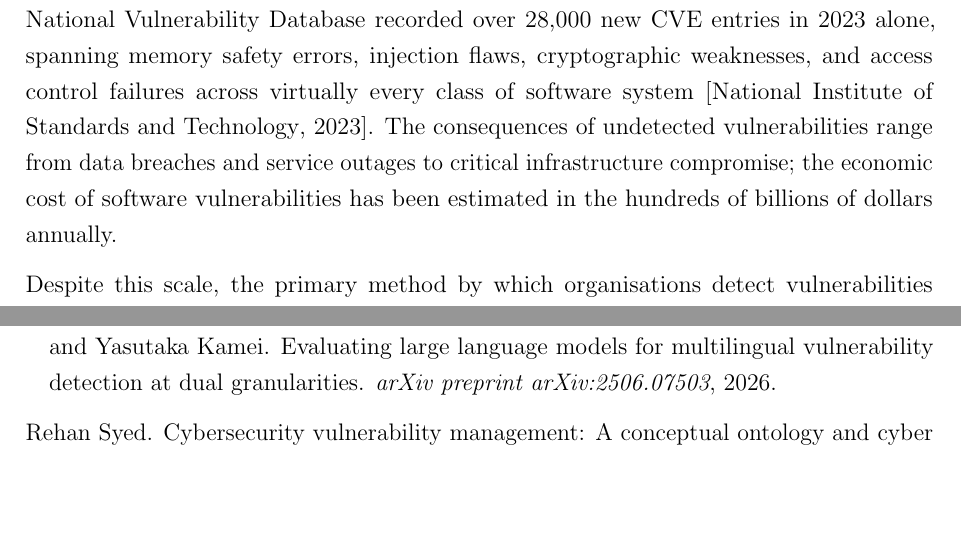
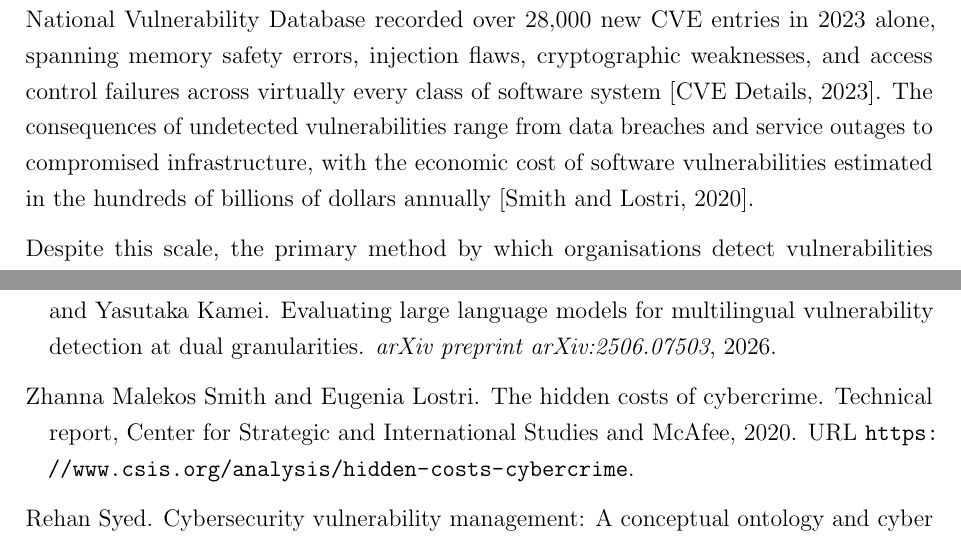
Before and after one commit to breeke/Bert-based-model, a LaTeX thesis (dissertation/main.tex, which reads dissertation/chapters/ch1_introduction.tex, dissertation/references.bib): two parts of pages 9 and 55 of 56, joined at a grey line, cut so that both start at the same text, the shorter picture padded with empty space. Compiled offline with pdfLaTeX.

Commit message:
Switch CVE stat to CVE Details; add McAfee/CSIS economic cost citation
- nvd2023 → cvedetails2023 (cvedetails.com/browse-by-date.php)
- Add @techreport{mcafee2020cybercrime} (CSIS/McAfee Hidden Costs of
  Cybercrime, 2020, >$1 trillion estimate)
- Update ch1 sentences with both citations; fix grammar in economic
  cost sentence

https://claude.ai/code/session_01TfST5onKHbcsDEesvi6MX3

```diff
--- a/dissertation/chapters/ch1_introduction.tex
+++ b/dissertation/chapters/ch1_introduction.tex
@@ -5,10 +5,10 @@
 Software vulnerabilities are a persistent and growing challenge in computer security.
 The National Vulnerability Database recorded over 28{,}000 new CVE entries in 2023 alone,
 spanning memory safety errors, injection flaws, cryptographic weaknesses, and access control failures
-across virtually every class of software system~\citep{nvd2023}.
+across virtually every class of software system~\citep{cvedetails2023}.
 The consequences of undetected vulnerabilities range from data breaches and service outages
-to critical infrastructure compromise; the economic cost of software vulnerabilities
-has been estimated in the hundreds of billions of dollars annually.
+to compromised infrastructure, with the economic cost of software vulnerabilities estimated
+in the hundreds of billions of dollars annually~\citep{mcafee2020cybercrime}.
 
 Despite this scale, the primary method by which organisations detect vulnerabilities before
 deployment remains manual code review --- a process that is slow, expensive, and dependent on
--- a/dissertation/references.bib
+++ b/dissertation/references.bib
@@ -279,5 +279,3 @@
   year      = {2026}
 }
 
-@misc{nvd2023,
-  author       = {{National Institute of Standards and Technology}},
@@ -285,2 +285 @@
   year         = {2023},
-  howpublished = {\url{https://nvd.nist.gov/vuln/search/statistics}},
@@ -288,0 +292,5 @@
+  title       = {The Hidden Costs of Cybercrime},
+  institution = {Center for Strategic and International Studies and McAfee},
+  year        = {2020},
+  url         = {https://www.csis.org/analysis/hidden-costs-cybercrime}
+}
```
Also changed, not shown: dissertation/references.bib (8 more changed lines).
